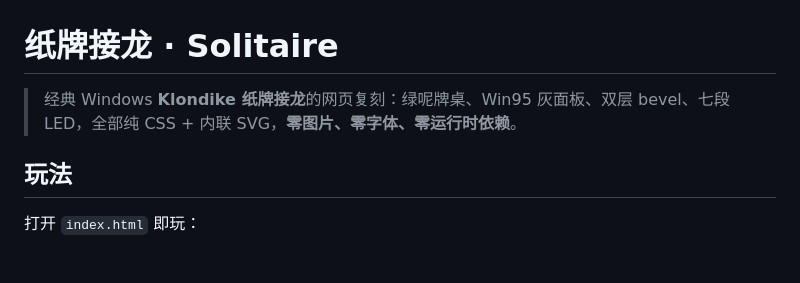
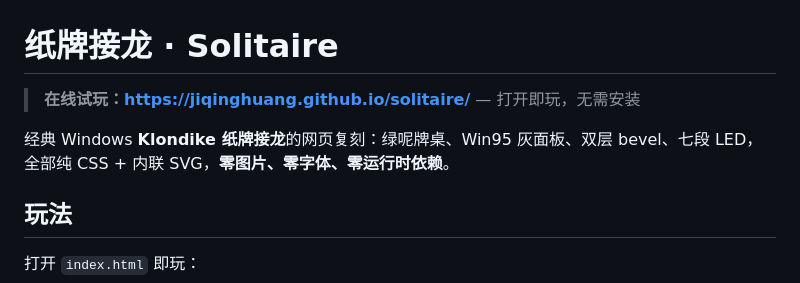
Before and after one commit to jiqinghuang/solitaire, a Markdown page: README.md, the part around the change. GitHub-like rendering; blank space fills up the shorter version.

Commit message:
docs: README 顶部补在线试玩链接（GitHub Pages）

```diff
--- a/README.md
+++ b/README.md
@@ -1,6 +1,8 @@
 # 纸牌接龙 · Solitaire
 
-> 经典 Windows **Klondike 纸牌接龙**的网页复刻：绿呢牌桌、Win95 灰面板、双层 bevel、七段 LED，全部纯 CSS + 内联 SVG，**零图片、零字体、零运行时依赖**。
+> **在线试玩：<https://jiqinghuang.github.io/solitaire/>** — 打开即玩，无需安装
+
+经典 Windows **Klondike 纸牌接龙**的网页复刻：绿呢牌桌、Win95 灰面板、双层 bevel、七段 LED，全部纯 CSS + 内联 SVG，**零图片、零字体、零运行时依赖**。
 
 ## 玩法
 
```
